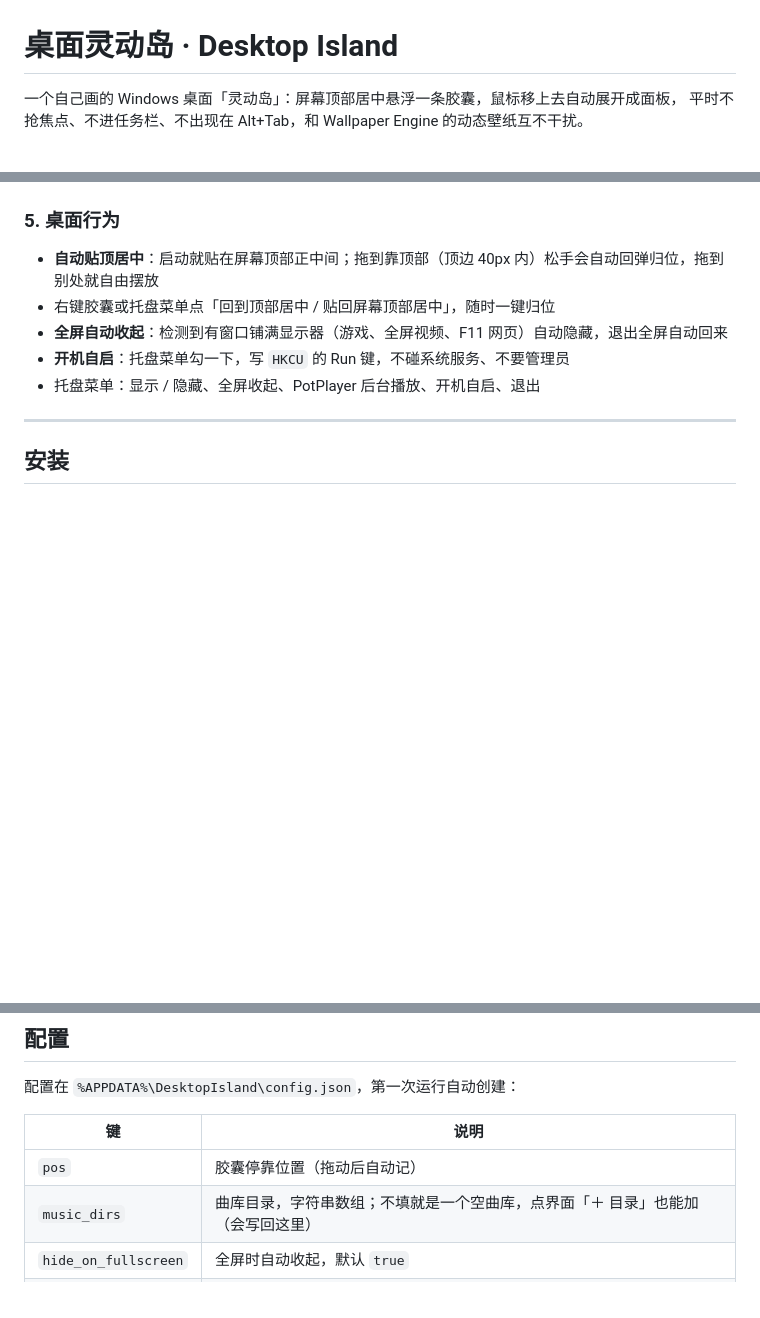
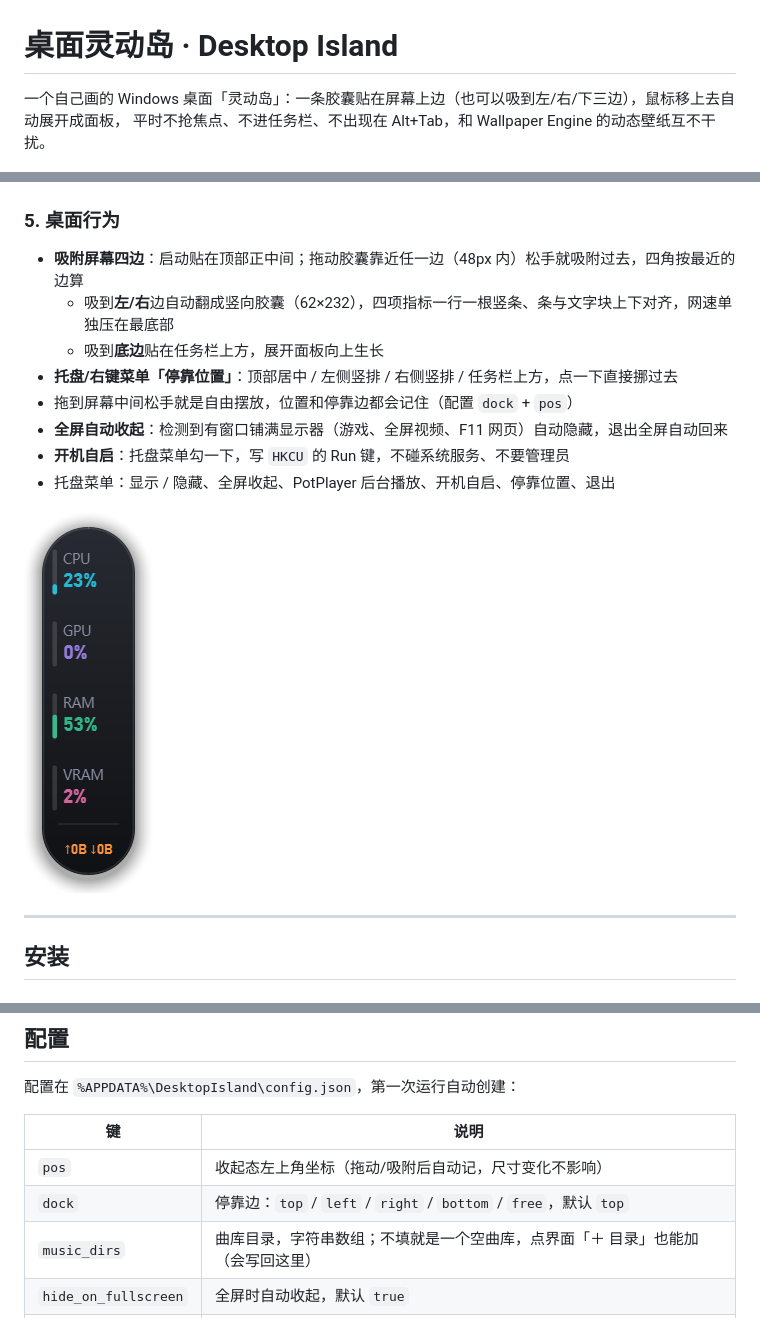
Before and after one commit to Demon5217/desktop-island, a Markdown page: README.md, 3 parts joined by grey strips. Rendered like a GitHub page; pictures changed too: docs/screenshots/side.png (added); blank space fills up the shorter version.

Commit message:
README：补充四边吸附与竖向胶囊形态、dock 配置项

```diff
--- a/README.md
+++ b/README.md
@@ -1,6 +1,6 @@
 # 桌面灵动岛 · Desktop Island
 
-一个自己画的 Windows 桌面「灵动岛」：屏幕顶部居中悬浮一条胶囊，鼠标移上去自动展开成面板，
+一个自己画的 Windows 桌面「灵动岛」：一条胶囊贴在屏幕上边（也可以吸到左/右/下三边），鼠标移上去自动展开成面板，
 平时不抢焦点、不进任务栏、不出现在 Alt+Tab，和 Wallpaper Engine 的动态壁纸互不干扰。
 
 <!-- 截图位置 -->
@@ -46,11 +46,16 @@
 ![记事](docs/screenshots/notes.png)
 
 ### 5. 桌面行为
-- **自动贴顶居中**：启动就贴在屏幕顶部正中间；拖到靠顶部（顶边 40px 内）松手会自动回弹归位，拖到别处就自由摆放
-- 右键胶囊或托盘菜单点「回到顶部居中 / 贴回屏幕顶部居中」，随时一键归位
+- **吸附屏幕四边**：启动贴在顶部正中间；拖动胶囊靠近任一边（48px 内）松手就吸附过去，四角按最近的边算
+  - 吸到**左/右**边自动翻成竖向胶囊（62×232），四项指标一行一根竖条、条与文字块上下对齐，网速单独压在最底部
+  - 吸到**底边**贴在任务栏上方，展开面板向上生长
+- **托盘/右键菜单「停靠位置」**：顶部居中 / 左侧竖排 / 右侧竖排 / 任务栏上方，点一下直接挪过去
+- 拖到屏幕中间松手就是自由摆放，位置和停靠边都会记住（配置 `dock` + `pos`）
 - **全屏自动收起**：检测到有窗口铺满显示器（游戏、全屏视频、F11 网页）自动隐藏，退出全屏自动回来
 - **开机自启**：托盘菜单勾一下，写 `HKCU` 的 Run 键，不碰系统服务、不要管理员
-- 托盘菜单：显示 / 隐藏、全屏收起、PotPlayer 后台播放、开机自启、退出
+- 托盘菜单：显示 / 隐藏、全屏收起、PotPlayer 后台播放、开机自启、停靠位置、退出
+
+![竖向胶囊](docs/screenshots/side.png)
 
 ---
 
@@ -82,7 +87,8 @@ python main.py
 
 | 键 | 说明 |
 | --- | --- |
-| `pos` | 胶囊停靠位置（拖动后自动记） |
+| `pos` | 收起态左上角坐标（拖动/吸附后自动记，尺寸变化不影响） |
+| `dock` | 停靠边：`top` / `left` / `right` / `bottom` / `free`，默认 `top` |
 | `music_dirs` | 曲库目录，字符串数组；不填就是一个空曲库，点界面「＋ 目录」也能加（会写回这里） |
 | `hide_on_fullscreen` | 全屏时自动收起，默认 `true` |
 | `potplayer_bg` | 曲库点歌后台播放（不弹窗），默认 `true` |
```
